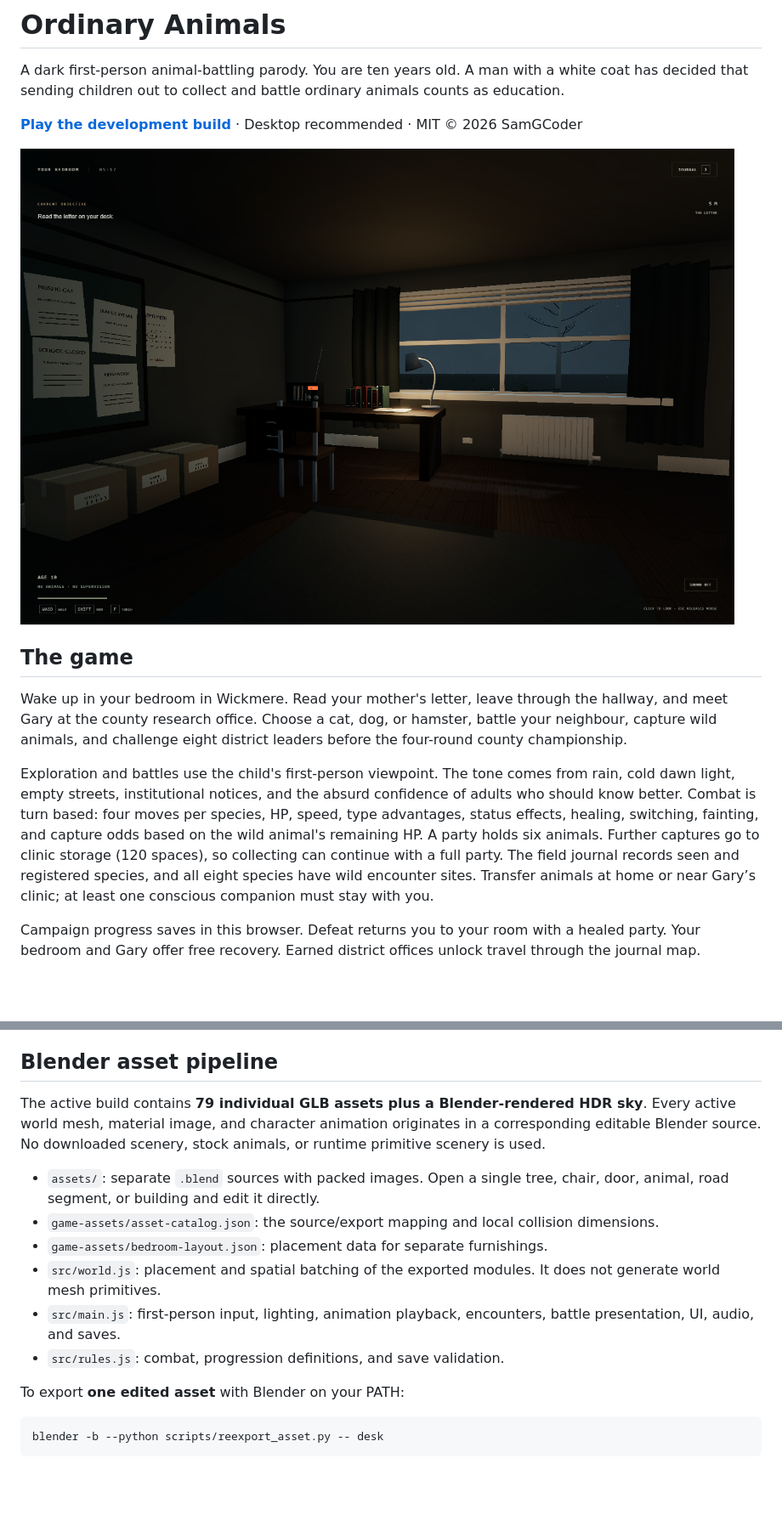
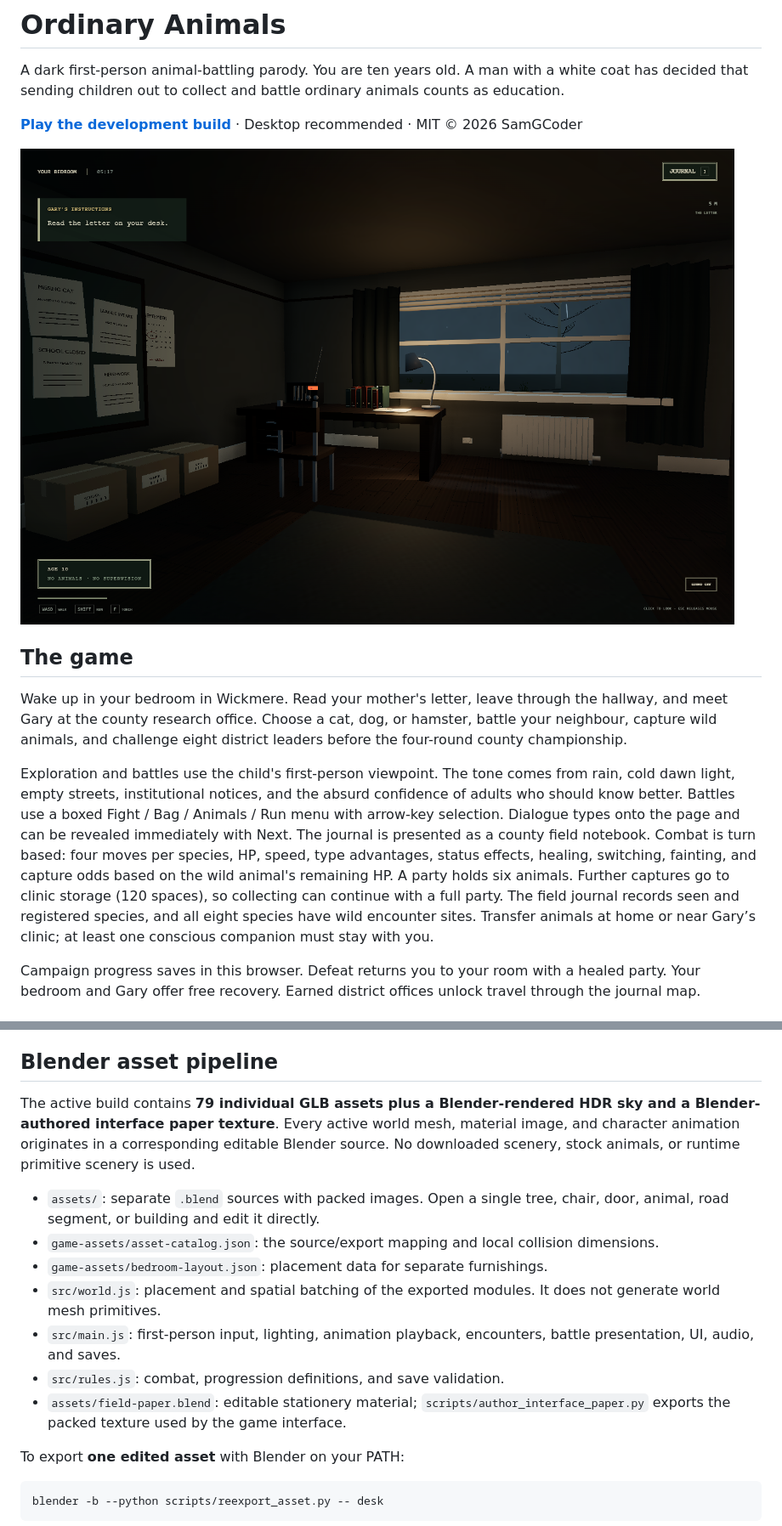
Before and after one commit to SamG-Coder/ordinary-animals, a Markdown page: README.md, 2 parts joined by grey strips. Shown at 85% size. Rendered like a GitHub page; pictures changed too: docs/bedroom.png; blank space fills up the shorter version.

Commit message:
Restyle the game as a dark boxed RPG with battle commands and field notebook

```diff
--- a/README.md
+++ b/README.md
@@ -10,7 +10,7 @@ A dark first-person animal-battling parody. You are ten years old. A man with a
 
 Wake up in your bedroom in Wickmere. Read your mother's letter, leave through the hallway, and meet Gary at the county research office. Choose a cat, dog, or hamster, battle your neighbour, capture wild animals, and challenge eight district leaders before the four-round county championship.
 
-Exploration and battles use the child's first-person viewpoint. The tone comes from rain, cold dawn light, empty streets, institutional notices, and the absurd confidence of adults who should know better. Combat is turn based: four moves per species, HP, speed, type advantages, status effects, healing, switching, fainting, and capture odds based on the wild animal's remaining HP. A party holds six animals. Further captures go to clinic storage (120 spaces), so collecting can continue with a full party. The field journal records seen and registered species, and all eight species have wild encounter sites. Transfer animals at home or near Gary’s clinic; at least one conscious companion must stay with you.
+Exploration and battles use the child's first-person viewpoint. The tone comes from rain, cold dawn light, empty streets, institutional notices, and the absurd confidence of adults who should know better. Battles use a boxed Fight / Bag / Animals / Run menu with arrow-key selection. Dialogue types onto the page and can be revealed immediately with Next. The journal is presented as a county field notebook. Combat is turn based: four moves per species, HP, speed, type advantages, status effects, healing, switching, fainting, and capture odds based on the wild animal's remaining HP. A party holds six animals. Further captures go to clinic storage (120 spaces), so collecting can continue with a full party. The field journal records seen and registered species, and all eight species have wild encounter sites. Transfer animals at home or near Gary’s clinic; at least one conscious companion must stay with you.
 
 Campaign progress saves in this browser. Defeat returns you to your room with a healed party. Your bedroom and Gary offer free recovery. Earned district offices unlock travel through the journal map.
 
@@ -42,7 +42,7 @@ Graphics, brightness, sensitivity, and camera movement are adjustable and saved
 
 ## Blender asset pipeline
 
-The active build contains **79 individual GLB assets plus a Blender-rendered HDR sky**. Every active world mesh, material image, and character animation originates in a corresponding editable Blender source. No downloaded scenery, stock animals, or runtime primitive scenery is used.
+The active build contains **79 individual GLB assets plus a Blender-rendered HDR sky and a Blender-authored interface paper texture**. Every active world mesh, material image, and character animation originates in a corresponding editable Blender source. No downloaded scenery, stock animals, or runtime primitive scenery is used.
 
 - `assets/`: separate `.blend` sources with packed images. Open a single tree, chair, door, animal, road segment, or building and edit it directly.
 - `game-assets/asset-catalog.json`: the source/export mapping and local collision dimensions.
@@ -50,6 +50,7 @@ The active build contains **79 individual GLB assets plus a Blender-rendered HDR
 - `src/world.js`: placement and spatial batching of the exported modules. It does not generate world mesh primitives.
 - `src/main.js`: first-person input, lighting, animation playback, encounters, battle presentation, UI, audio, and saves.
 - `src/rules.js`: combat, progression definitions, and save validation.
+- `assets/field-paper.blend`: editable stationery material; `scripts/author_interface_paper.py` exports the packed texture used by the game interface.
 
 To export **one edited asset** with Blender on your PATH:
 
```
Also changed, not shown: other parts of README.md (+1 -0 lines), docs/battle.png (added), 13 other files.
